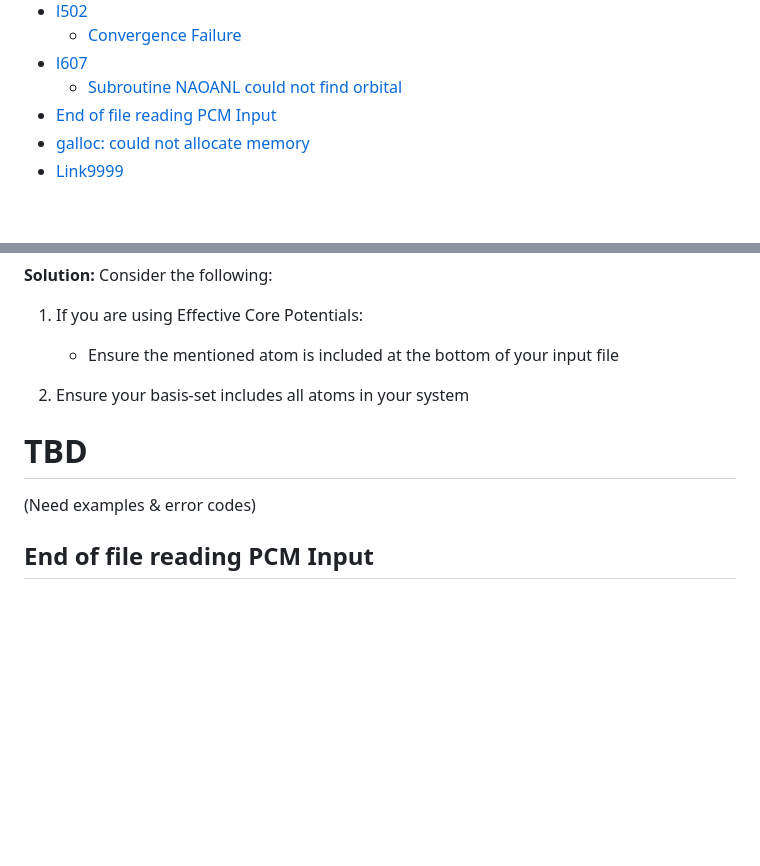
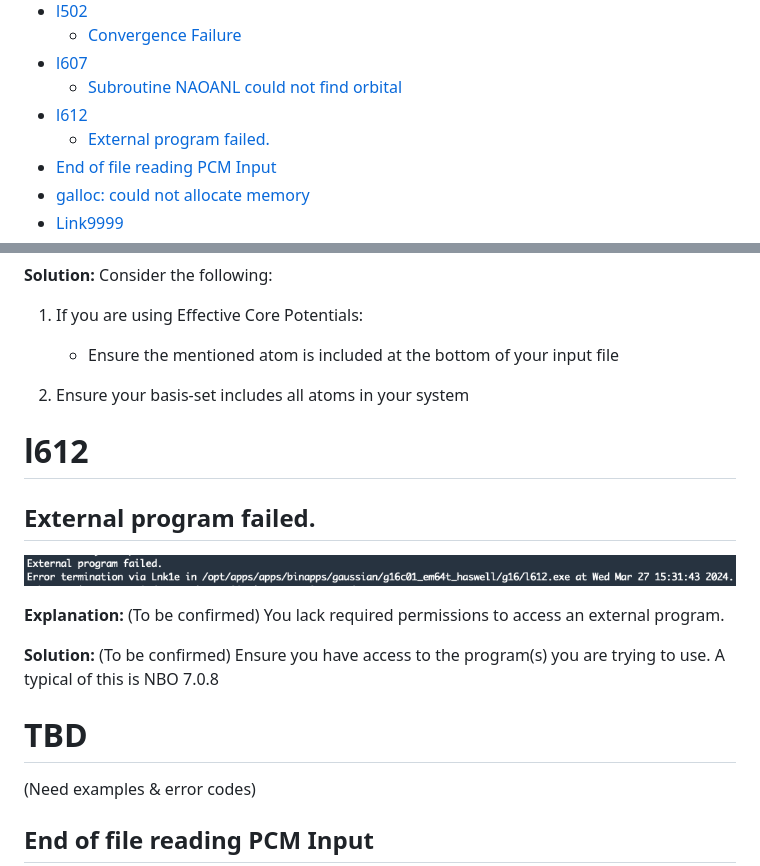
Before and after one commit to Trujillo-Group/trujillo_group_resources, a Markdown page: resources/gaussian_errors/README.md, 2 parts joined by grey strips. GitHub-like rendering; pictures changed too: resources/gaussian_errors/figures/external_program_failed.png (added); blank space fills up the shorter version.

```diff
--- a/resources/gaussian_errors/README.md
+++ b/resources/gaussian_errors/README.md
@@ -28,6 +28,8 @@ Lastly, this is by no means an exhaustive list, and should you find any alternat
     - [Convergence Failure](#convergence-failure)
 - [l607](#l607)
     - [Subroutine NAOANL could not find orbital](#subroutine-naoanl-could-not-find-a-_-type-orbital-on-atom)
+- [l612](#l612)
+    - [External program failed.](#external-program-failed-to-be-confirmed)
 - [End of file reading PCM Input](#end-of-file-reading-pcm-input)
 - [galloc: could not allocate memory](#galloc-could-not-allocate-memory)
 - [Link9999](#link9999)
@@ -226,7 +228,21 @@ Else:
 
 2. Ensure your basis-set includes all atoms in your system
 
+# l612
+
+## External program failed.
+
+
+<!-- l612 -->
+![Error Example](figures/external_program_failed.png)
+
+**Explanation:** (To be confirmed) You lack required permissions to access an external program.
+
+**Solution:** (To be confirmed) Ensure you have access to the program(s) you are trying to use. A typical of this is NBO 7.0.8
+
+
 # TBD
+
 (Need examples & error codes)
 
 
```
Also changed, not shown: 2 other files.
